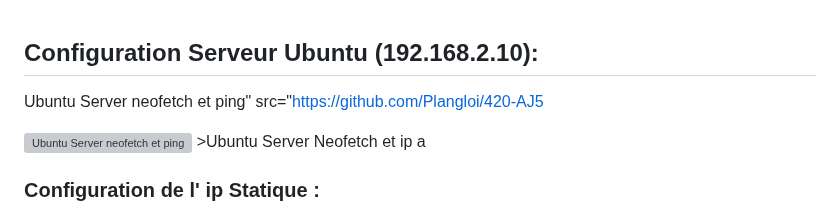
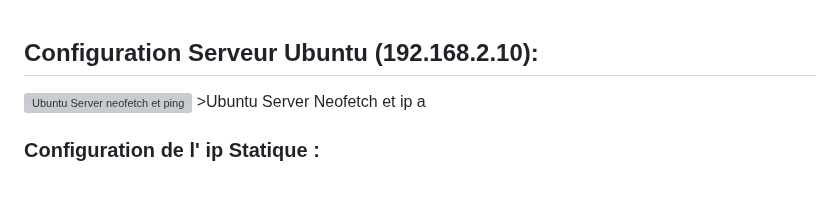
Before and after one commit to Plangloi/420-AJ5-RO_DE-PLOIEMENT-DES-SERVICES-WEB-Linux, a Markdown page: Projet/1-Configuration Machine (1-5).md, the part around the change. Rendered like a GitHub page; blank space fills up the shorter version; grey boxes are pictures that could not be loaded.

```diff
--- a/Projet/1-Configuration Machine (1-5).md
+++ b/Projet/1-Configuration Machine (1-5).md
@@ -1,6 +1,4 @@
 ## Configuration Serveur Ubuntu (192.168.2.10):
-
-Ubuntu Server neofetch et ping" src="https://github.com/Plangloi/420-AJ5
 
 <img width="300" alt="Ubuntu Server neofetch et ping" src="https://github.com/Plangloi/420-AJ5-RO_-Evaluation-Formative-1/assets/48372629/54c84768-80de-43d1-b219-6eccded364be">
 >Ubuntu Server Neofetch et ip a
```
